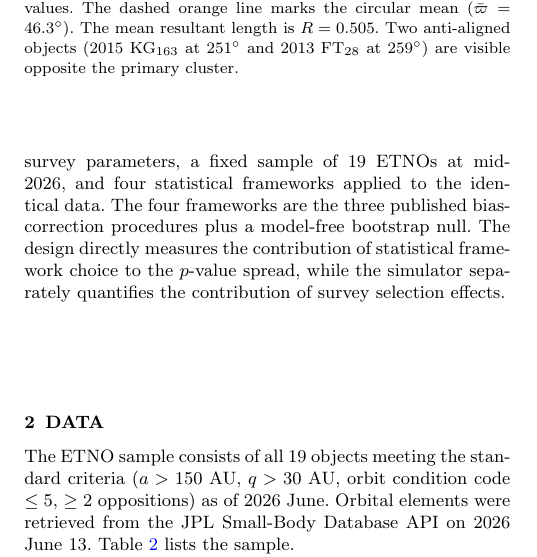
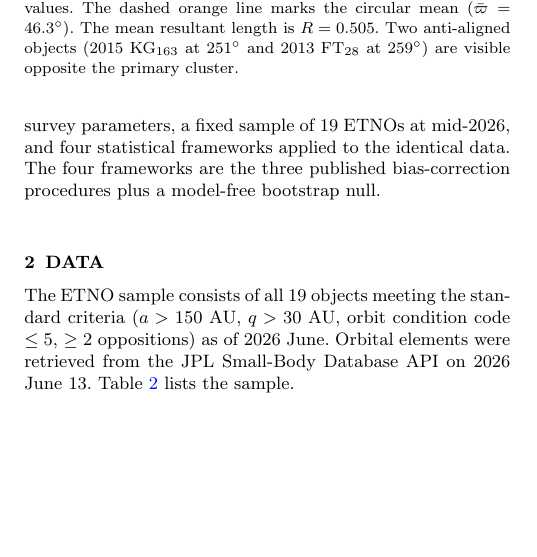
Before and after one commit to chenzhilei-lab/planet9, a LaTeX paper (planet_nine_paper_H24.tex): part of one column of page 2 of 8, cut so that both start at the same text, the shorter picture padded with empty space. Compiled offline with pdfLaTeX.

Commit message:
H24: cut forced paragraph-closing summary in Introduction transition — paragraph already stated the point, last sentence was redundant AI restatement

```diff
--- a/planet_nine_paper_H24.tex
+++ b/planet_nine_paper_H24.tex
@@ -69,7 +69,7 @@ First, the physical question. What mechanism produces the grouping? Planet Nine
 
 No published study has held the first and third questions constant while varying the second. Every paper in Table~\ref{tab:timeline} reports a single $p$-value from a single method applied to its own sample. Compare $p=7\times10^{-5}$ (Batygin \& Brown 2016, $N=6$) with $p=0.18$ (Napier et al.\ 2021, $N=14$). These two numbers differ in sample, in statistical paradigm, and in bias-correction philosophy. They are not answers to the same question.
 
-The three dimensions are isolated on a common platform: a public, open-source survey simulator built from published survey parameters, a fixed sample of 19 ETNOs at mid-2026, and four statistical frameworks applied to the identical data. The four frameworks are the three published bias-correction procedures plus a model-free bootstrap null. The design directly measures the contribution of statistical framework choice to the $p$-value spread, while the simulator separately quantifies the contribution of survey selection effects.
+The three dimensions are isolated on a common platform: a public, open-source survey simulator built from published survey parameters, a fixed sample of 19 ETNOs at mid-2026, and four statistical frameworks applied to the identical data. The four frameworks are the three published bias-correction procedures plus a model-free bootstrap null.
 
 \section{Data}
 
```
